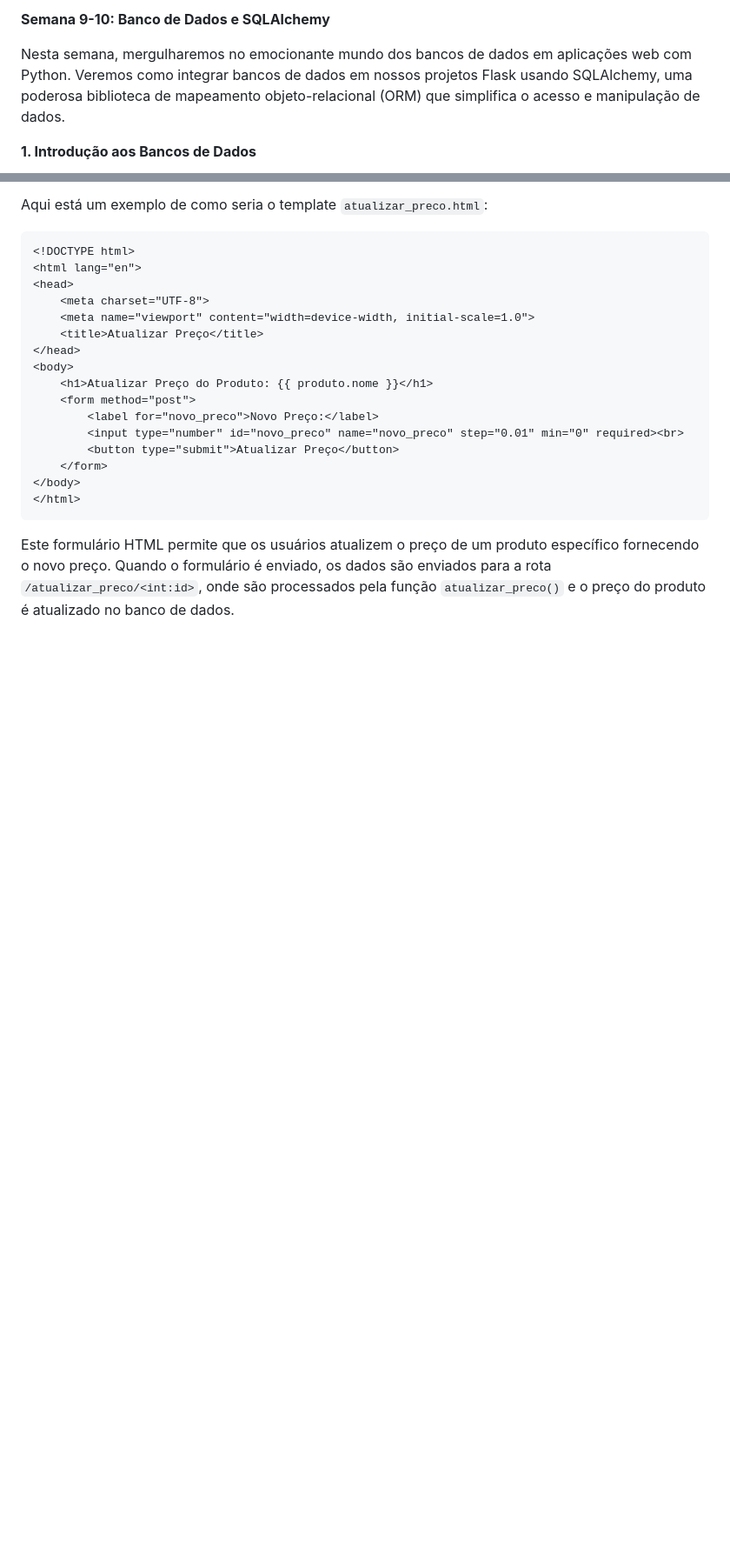
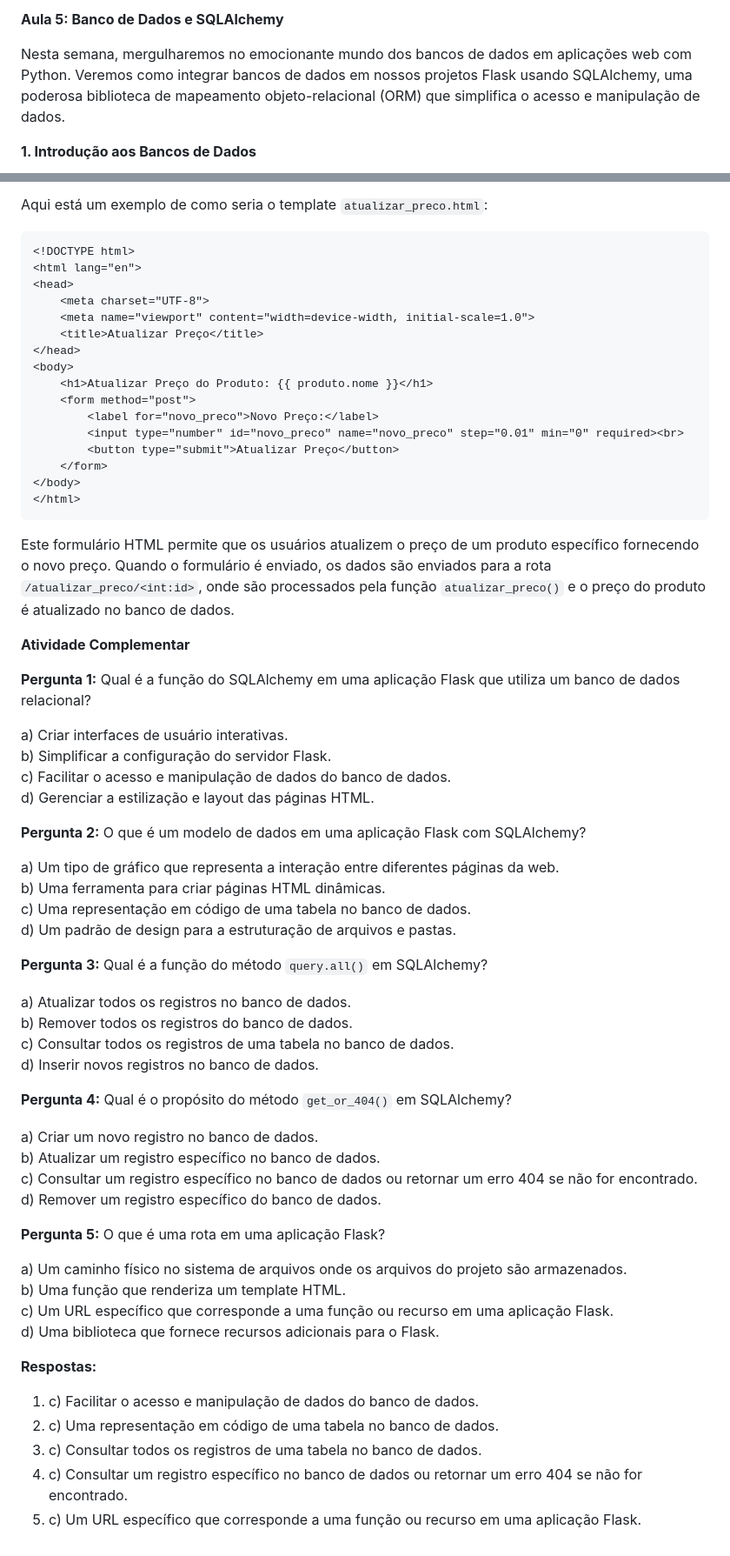
Before and after one commit to maxwelldeveloper7/CTIPI-M-dulo_2, a Markdown page: Desenvolvimento WEB2/Conteúdos/aula05.md, 2 parts joined by grey strips. Shown at 87% size. Rendered like a GitHub page; blank space fills up the shorter version.

Commit message:
conteúdo e exercícios

````diff
--- a/Desenvolvimento WEB2/Conteúdos/aula05.md
+++ b/Desenvolvimento WEB2/Conteúdos/aula05.md
@@ -1,4 +1,4 @@
-**Semana 9-10: Banco de Dados e SQLAlchemy**
+**Aula 5: Banco de Dados e SQLAlchemy**
 
 Nesta semana, mergulharemos no emocionante mundo dos bancos de dados em aplicações web com Python. Veremos como integrar bancos de dados em nossos projetos Flask usando SQLAlchemy, uma poderosa biblioteca de mapeamento objeto-relacional (ORM) que simplifica o acesso e manipulação de dados.
 
@@ -299,3 +299,47 @@ Aqui está um exemplo de como seria o template `atualizar_preco.html`:
 ```
 
 Este formulário HTML permite que os usuários atualizem o preço de um produto específico fornecendo o novo preço. Quando o formulário é enviado, os dados são enviados para a rota `/atualizar_preco/<int:id>`, onde são processados pela função `atualizar_preco()` e o preço do produto é atualizado no banco de dados.
+
+**Atividade Complementar**
+
+**Pergunta 1:** Qual é a função do SQLAlchemy em uma aplicação Flask que utiliza um banco de dados relacional?
+
+a) Criar interfaces de usuário interativas.
+b) Simplificar a configuração do servidor Flask.
+c) Facilitar o acesso e manipulação de dados do banco de dados.
+d) Gerenciar a estilização e layout das páginas HTML.
+
+**Pergunta 2:** O que é um modelo de dados em uma aplicação Flask com SQLAlchemy?
+
+a) Um tipo de gráfico que representa a interação entre diferentes páginas da web.
+b) Uma ferramenta para criar páginas HTML dinâmicas.
+c) Uma representação em código de uma tabela no banco de dados.
+d) Um padrão de design para a estruturação de arquivos e pastas.
+
+**Pergunta 3:** Qual é a função do método `query.all()` em SQLAlchemy?
+
+a) Atualizar todos os registros no banco de dados.
+b) Remover todos os registros do banco de dados.
+c) Consultar todos os registros de uma tabela no banco de dados.
+d) Inserir novos registros no banco de dados.
+
+**Pergunta 4:** Qual é o propósito do método `get_or_404()` em SQLAlchemy?
+
+a) Criar um novo registro no banco de dados.
+b) Atualizar um registro específico no banco de dados.
+c) Consultar um registro específico no banco de dados ou retornar um erro 404 se não for encontrado.
+d) Remover um registro específico do banco de dados.
+
+**Pergunta 5:** O que é uma rota em uma aplicação Flask?
+
+a) Um caminho físico no sistema de arquivos onde os arquivos do projeto são armazenados.
+b) Uma função que renderiza um template HTML.
+c) Um URL específico que corresponde a uma função ou recurso em uma aplicação Flask.
+d) Uma biblioteca que fornece recursos adicionais para o Flask.
+
+**Respostas:**
+1. c) Facilitar o acesso e manipulação de dados do banco de dados.
+2. c) Uma representação em código de uma tabela no banco de dados.
+3. c) Consultar todos os registros de uma tabela no banco de dados.
+4. c) Consultar um registro específico no banco de dados ou retornar um erro 404 se não for encontrado.
+5. c) Um URL específico que corresponde a uma função ou recurso em uma aplicação Flask.
````
